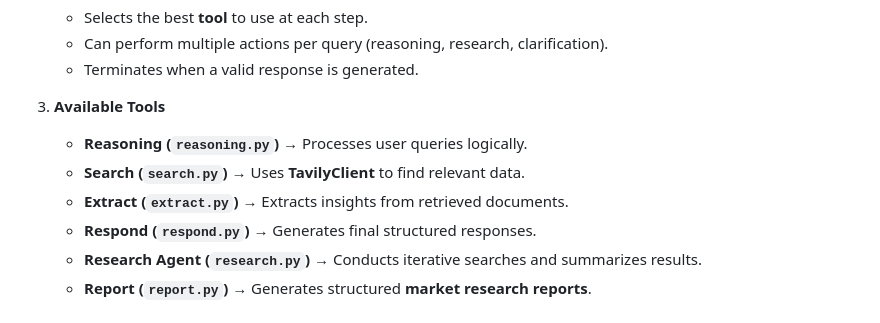
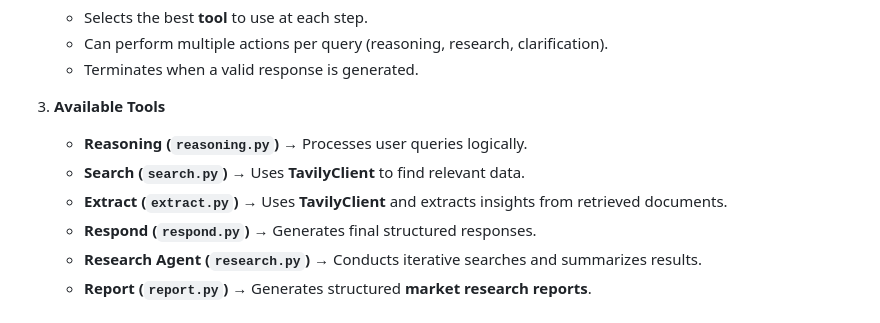
Before and after one commit to megpatakota/autonomous_market_research_agent, a Markdown page: README.md, the part around the change. Rendered like a GitHub page.

```diff
--- a/README.md
+++ b/README.md
@@ -77,7 +77,7 @@ This agent follows a **modular architecture**, selecting actions dynamically bas
 3. **Available Tools**
    - **Reasoning (`reasoning.py`)** → Processes user queries logically.
    - **Search (`search.py`)** → Uses **TavilyClient** to find relevant data.
-   - **Extract (`extract.py`)** → Extracts insights from retrieved documents.
+   - **Extract (`extract.py`)** → Uses **TavilyClient** and extracts insights from retrieved documents.
    - **Respond (`respond.py`)** → Generates final structured responses.
    - **Research Agent (`research.py`)** → Conducts iterative searches and summarizes results.
    - **Report (`report.py`)** → Generates structured **market research reports**.
```
